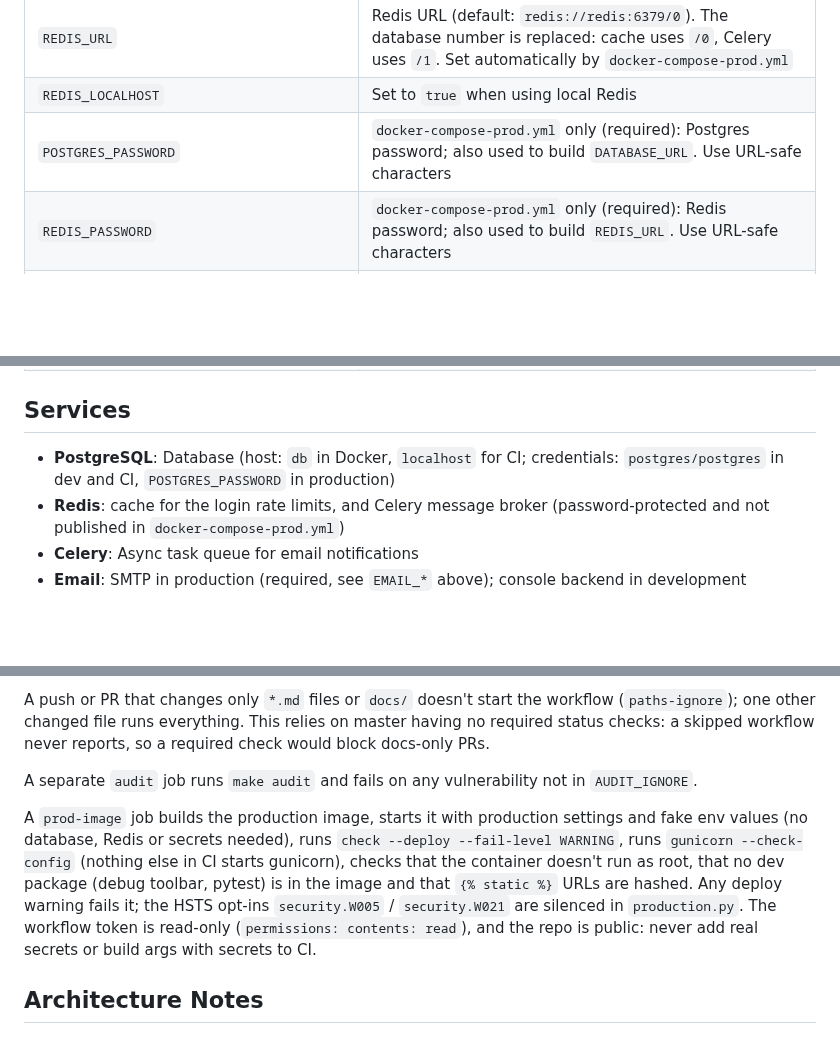
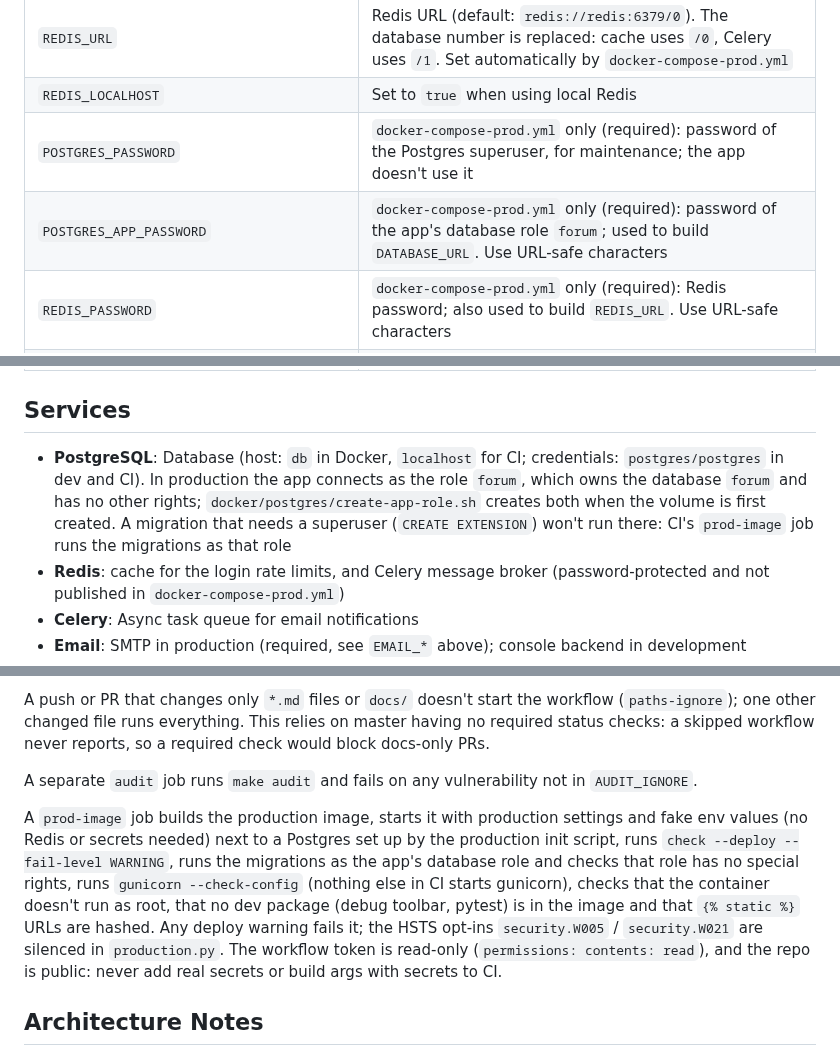
Before and after one commit to Joeriksson/django-forums-app, a Markdown page: CLAUDE.md, 3 parts joined by grey strips. Drawn GitHub-style; blank space fills up the shorter version.

```diff
--- a/CLAUDE.md
+++ b/CLAUDE.md
@@ -274,7 +274,8 @@ The **security log** is the `security` logger: one line per event, `event key=va
 | `DJANGO_ADMINS` | Optional: comma-separated email addresses that Django's default logging mails the traceback of every 500 when `DEBUG=False`. Empty means no error mails. Addresses only: Django never uses the name, and Django 6 drops the `(name, address)` pairs `base.py` still builds for 5.2 |
 | `REDIS_URL` | Redis URL (default: `redis://redis:6379/0`). The database number is replaced: cache uses `/0`, Celery uses `/1`. Set automatically by `docker-compose-prod.yml` |
 | `REDIS_LOCALHOST` | Set to `true` when using local Redis |
-| `POSTGRES_PASSWORD` | `docker-compose-prod.yml` only (required): Postgres password; also used to build `DATABASE_URL`. Use URL-safe characters |
+| `POSTGRES_PASSWORD` | `docker-compose-prod.yml` only (required): password of the Postgres superuser, for maintenance; the app doesn't use it |
+| `POSTGRES_APP_PASSWORD` | `docker-compose-prod.yml` only (required): password of the app's database role `forum`; used to build `DATABASE_URL`. Use URL-safe characters |
 | `REDIS_PASSWORD` | `docker-compose-prod.yml` only (required): Redis password; also used to build `REDIS_URL`. Use URL-safe characters |
 | `ADMIN_URL` | Custom admin path (default: `nimda`) |
 | `DJANGO_SIGNUP_OPEN` | `true` lets anyone sign up (email or GitHub). Closed by default; `development.py` and `test.py` open it. `users/adapters.py` decides: signup is open if this is true or the session holds a valid invitation, which then limits signup to the invited address (`AccountAdapter.clean_email` on the signup pages, `SocialAccountAdapter.is_open_for_signup` for GitHub). The navbar hides the link via `{% signup_is_open %}` (`users/templatetags/signup.py`) |
@@ -287,7 +288,7 @@ The **security log** is the `security` logger: one line per event, `event key=va
 
 ## Services
 
-- **PostgreSQL**: Database (host: `db` in Docker, `localhost` for CI; credentials: `postgres/postgres` in dev and CI, `POSTGRES_PASSWORD` in production)
+- **PostgreSQL**: Database (host: `db` in Docker, `localhost` for CI; credentials: `postgres/postgres` in dev and CI). In production the app connects as the role `forum`, which owns the database `forum` and has no other rights; `docker/postgres/create-app-role.sh` creates both when the volume is first created. A migration that needs a superuser (`CREATE EXTENSION`) won't run there: CI's `prod-image` job runs the migrations as that role
 - **Redis**: cache for the login rate limits, and Celery message broker (password-protected and not published in `docker-compose-prod.yml`)
 - **Celery**: Async task queue for email notifications
 - **Email**: SMTP in production (required, see `EMAIL_*` above); console backend in development
@@ -330,7 +331,7 @@ A push or PR that changes only `*.md` files or `docs/` doesn't start the workflo
 
 A separate `audit` job runs `make audit` and fails on any vulnerability not in `AUDIT_IGNORE`.
 
-A `prod-image` job builds the production image, starts it with production settings and fake env values (no database, Redis or secrets needed), runs `check --deploy --fail-level WARNING`, runs `gunicorn --check-config` (nothing else in CI starts gunicorn), checks that the container doesn't run as root, that no dev package (debug toolbar, pytest) is in the image and that `{% static %}` URLs are hashed. Any deploy warning fails it; the HSTS opt-ins `security.W005` / `security.W021` are silenced in `production.py`. The workflow token is read-only (`permissions: contents: read`), and the repo is public: never add real secrets or build args with secrets to CI.
+A `prod-image` job builds the production image, starts it with production settings and fake env values (no Redis or secrets needed) next to a Postgres set up by the production init script, runs `check --deploy --fail-level WARNING`, runs the migrations as the app's database role and checks that role has no special rights, runs `gunicorn --check-config` (nothing else in CI starts gunicorn), checks that the container doesn't run as root, that no dev package (debug toolbar, pytest) is in the image and that `{% static %}` URLs are hashed. Any deploy warning fails it; the HSTS opt-ins `security.W005` / `security.W021` are silenced in `production.py`. The workflow token is read-only (`permissions: contents: read`), and the repo is public: never add real secrets or build args with secrets to CI.
 
 ## Architecture Notes
 
```
Also changed, not shown: docs/deployment-vps.md (+11 -7 lines).
